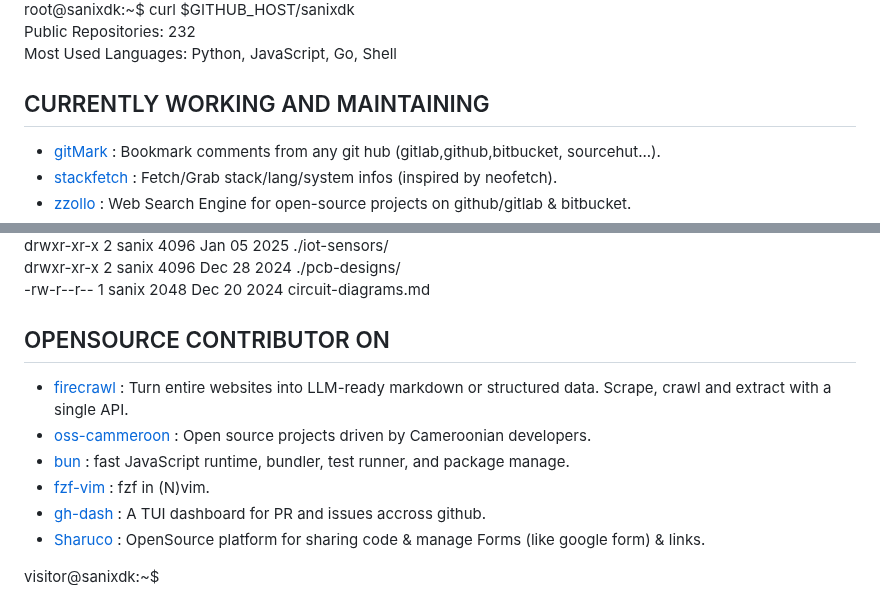
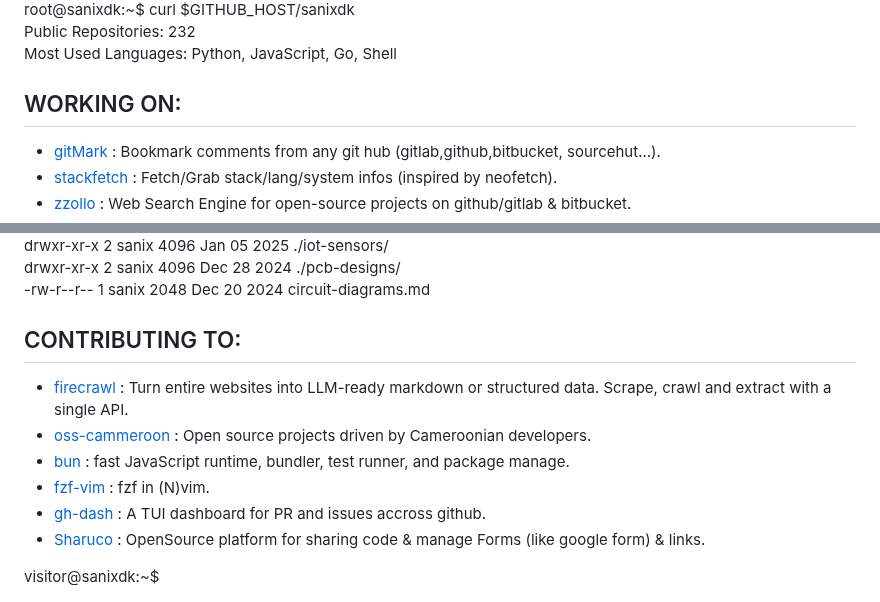
Before and after one commit to Sanix-Darker/sanixdk.xyz, a Markdown page: content/index.md, 2 parts joined by grey strips. Rendered like a GitHub page.

Commit message:
chore: more shrink

```diff
--- a/content/index.md
+++ b/content/index.md
@@ -49,7 +49,7 @@
     </div>
 </div>
 
-<h2>CURRENTLY WORKING AND MAINTAINING</h2>
+<h2>WORKING ON:</h2>
 <ul>
 <li><a href="https://github.com/Sanix-Darker/gitmark">gitMark</a> : Bookmark comments from any git hub (gitlab,github,bitbucket, sourcehut...).</li>
 <li><a href="https://github.com/Sanix-Darker/stackfetch">stackfetch</a> : Fetch/Grab stack/lang/system infos (inspired by neofetch).</li>
@@ -74,7 +74,7 @@
     </div>
 </div>
 
-<h2>OPENSOURCE CONTRIBUTOR ON</h2>
+<h2>CONTRIBUTING TO:</h2>
 <ul>
 <li><a href="https://github.com/mendableai/firecrawl">firecrawl</a> : Turn entire websites into LLM-ready markdown or structured data. Scrape, crawl and extract with a single API.</li>
 <li><a href="https://github.com/osscameroon">oss-cammeroon</a> :  Open source projects driven by Cameroonian developers.</li>
@@ -165,8 +165,8 @@
                         month: 'short',
                         day: '2-digit'
                     });
-                    const language = repo.language || 'Unknown';
-                    reposList += `drwxr-xr-x 2 ${language} dk 4096 ${updatedDate} ./${repo.name}/<br>`;
+                    const language = repo.language || 'N/A';
+                    reposList += `rwxr-xr-x ${language} dk 1 ${updatedDate} ./${repo.name}/<br>`;
                 });
                 electronicsElement.innerHTML = reposList;
             }
```
